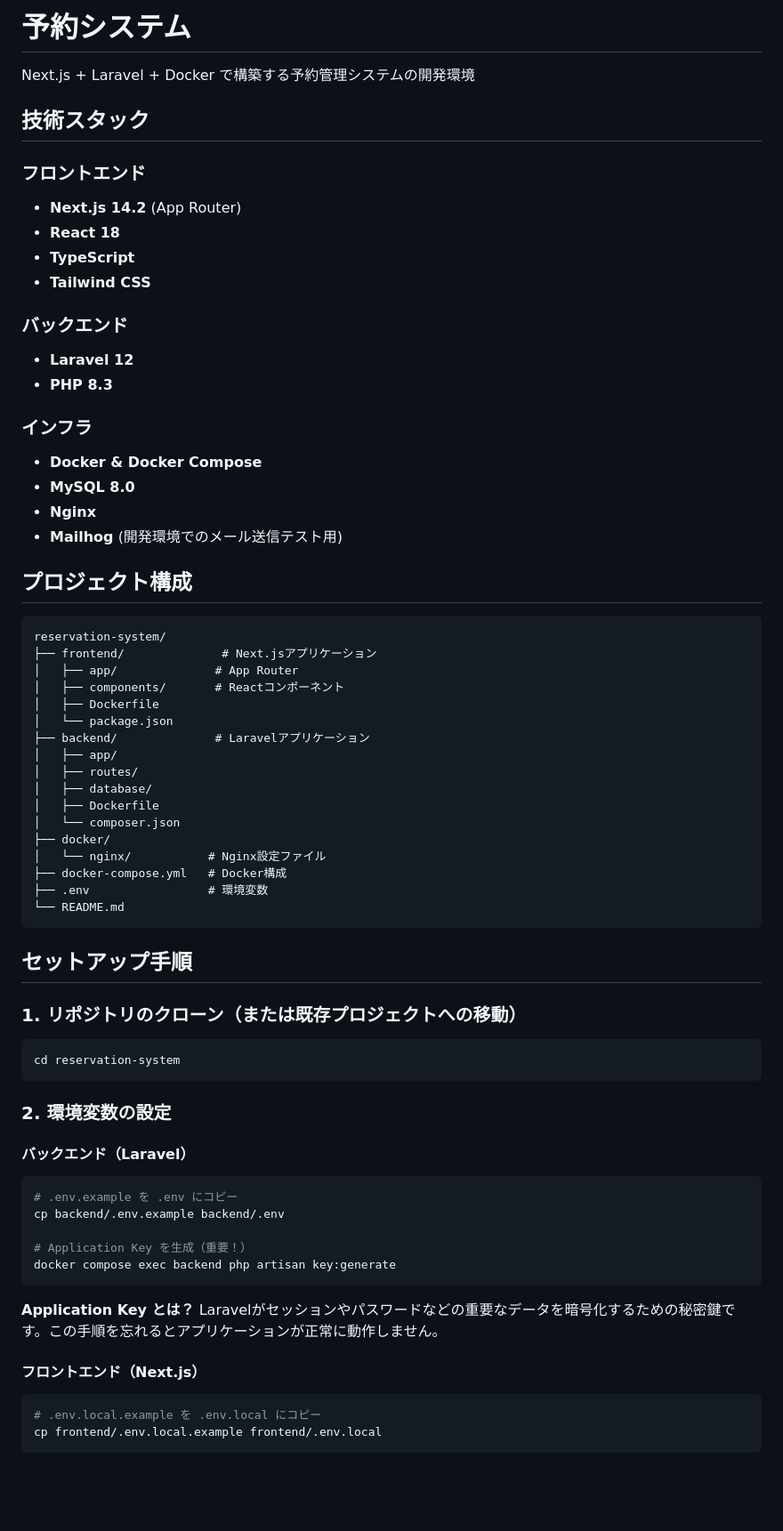
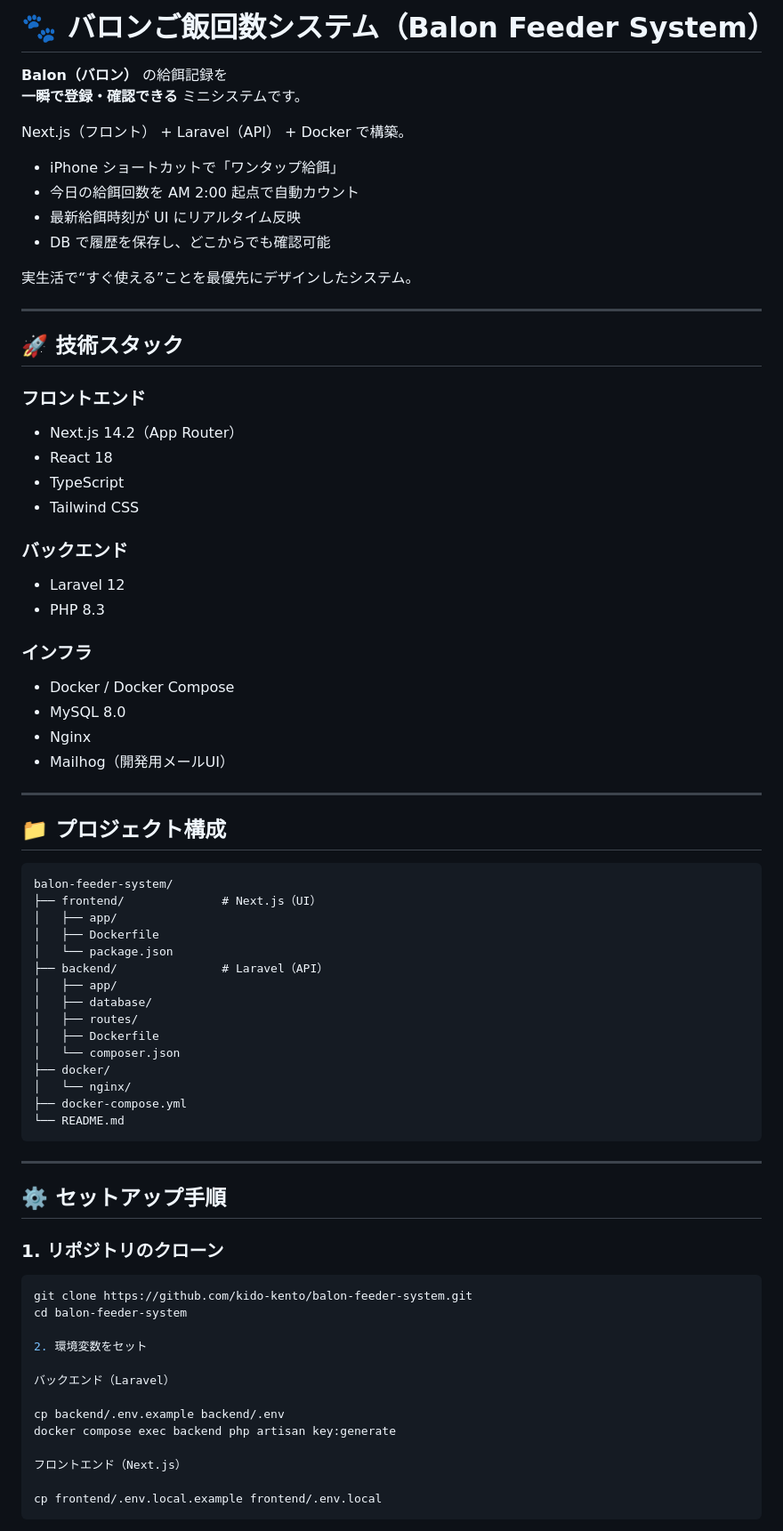
Before and after one commit to kido-kento/balon-feeder-system, a Markdown page: README.md, the part around one of its changes. Shown at 89% size. Drawn GitHub-style; blank space fills up the shorter version.

Commit message:
Update README for Balon feeder system

````diff
--- a/README.md
+++ b/README.md
@@ -1,73 +1,77 @@
-# 予約システム
+# 🐾 バロンご飯回数システム（Balon Feeder System）
 
-Next.js + Laravel + Docker で構築する予約管理システムの開発環境
+**Balon（バロン）** の給餌記録を
+**一瞬で登録・確認できる** ミニシステムです。
 
-## 技術スタック
+Next.js（フロント） + Laravel（API） + Docker で構築。
+
+- iPhone ショートカットで「ワンタップ給餌」
+- 今日の給餌回数を AM 2:00 起点で自動カウント
+- 最新給餌時刻が UI にリアルタイム反映
+- DB で履歴を保存し、どこからでも確認可能
+
+実生活で“すぐ使える”ことを最優先にデザインしたシステム。
+
+---
+
+## 🚀 技術スタック
 
 ### フロントエンド
-- **Next.js 14.2** (App Router)
-- **React 18**
-- **TypeScript**
-- **Tailwind CSS**
+- Next.js 14.2（App Router）
+- React 18
+- TypeScript
+- Tailwind CSS
 
 ### バックエンド
-- **Laravel 12**
-- **PHP 8.3**
+- Laravel 12
+- PHP 8.3
 
 ### インフラ
-- **Docker & Docker Compose**
-- **MySQL 8.0**
-- **Nginx**
-- **Mailhog** (開発環境でのメール送信テスト用)
+- Docker / Docker Compose
+- MySQL 8.0
+- Nginx
+- Mailhog（開発用メールUI）
 
-## プロジェクト構成
+---
+
+## 📁 プロジェクト構成
 
 ```
-reservation-system/
-├── frontend/              # Next.jsアプリケーション
-│   ├── app/              # App Router
-│   ├── components/       # Reactコンポーネント
+balon-feeder-system/
+├── frontend/              # Next.js（UI）
+│   ├── app/
 │   ├── Dockerfile
 │   └── package.json
-├── backend/              # Laravelアプリケーション
+├── backend/               # Laravel（API）
 │   ├── app/
+│   ├── database/
 │   ├── routes/
-│   ├── database/
 │   ├── Dockerfile
 │   └── composer.json
 ├── docker/
-│   └── nginx/           # Nginx設定ファイル
-├── docker-compose.yml   # Docker構成
-├── .env                 # 環境変数
+│   └── nginx/
+├── docker-compose.yml
 └── README.md
 ```
 
-## セットアップ手順
+---
 
-### 1. リポジトリのクローン（または既存プロジェクトへの移動）
+## ⚙️ セットアップ手順
+
+### 1. リポジトリのクローン
 
 ```bash
-cd reservation-system
-```
+git clone https://github.com/kido-kento/balon-feeder-system.git
+cd balon-feeder-system
 
-### 2. 環境変数の設定
+2. 環境変数をセット
 
-#### バックエンド（Laravel）
+バックエンド（Laravel）
 
-```bash
-# .env.example を .env にコピー
 cp backend/.env.example backend/.env
+docker compose exec backend php artisan key:generate
 
-# Application Key を生成（重要！）
-docker compose exec backend php artisan key:generate
-```
+フロントエンド（Next.js）
 
-**Application Key とは？**
-Laravelがセッションやパスワードなどの重要なデータを暗号化するための秘密鍵です。この手順を忘れるとアプリケーションが正常に動作しません。
-
-#### フロントエンド（Next.js）
-
-```bash
-# .env.local.example を .env.local にコピー
 cp frontend/.env.local.example frontend/.env.local
 ```
````
Also changed, not shown: other parts of README.md (+77 -0 lines).
